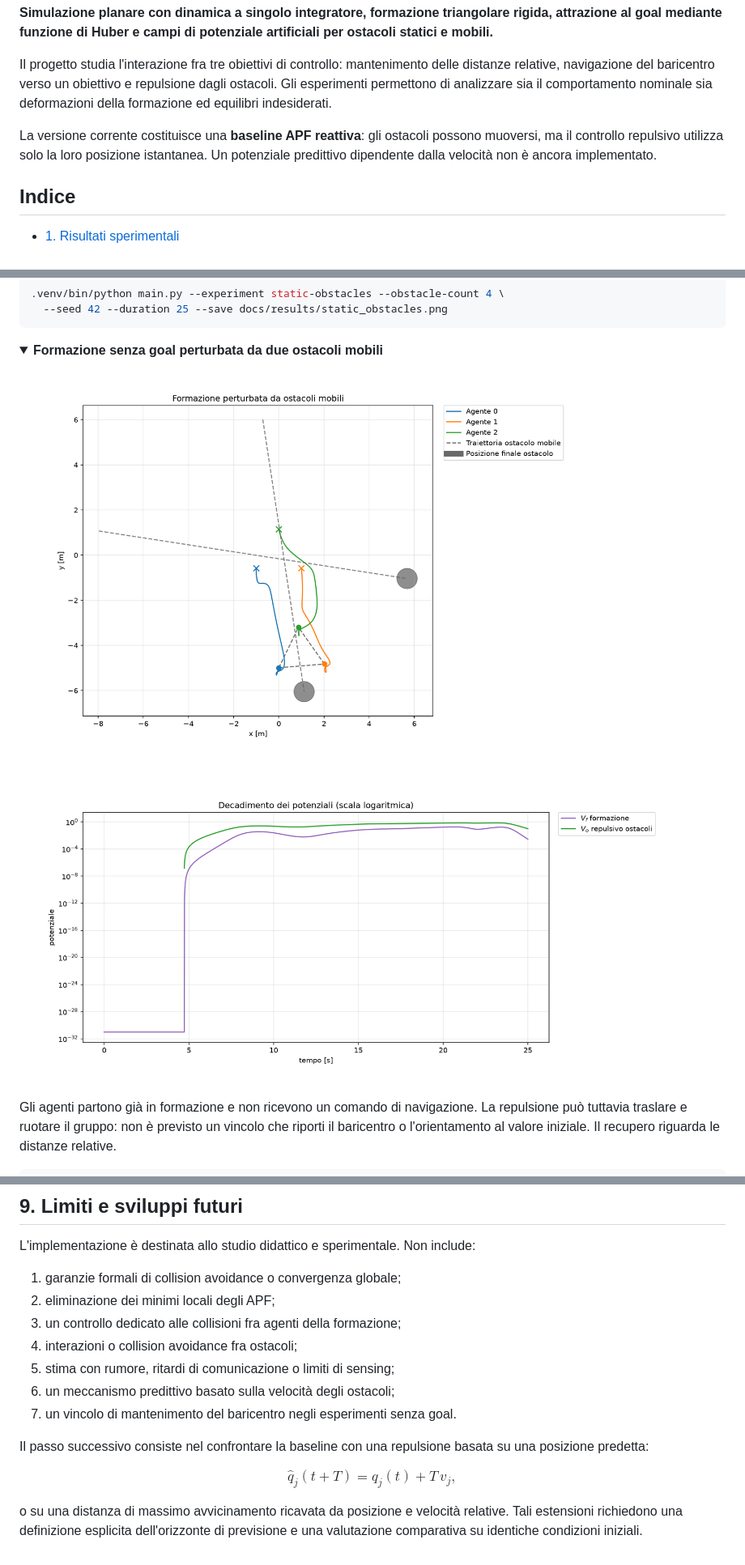
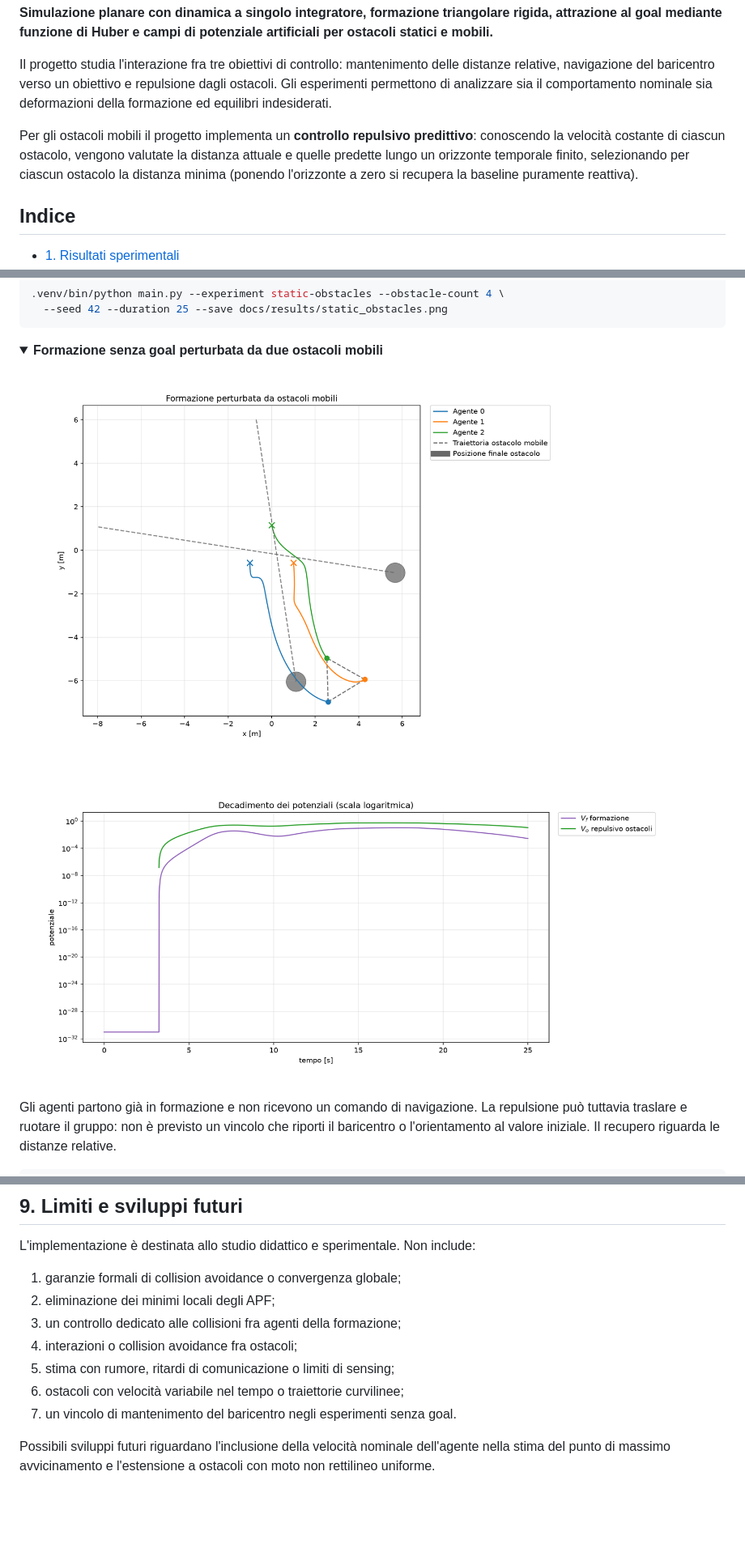
Before and after one commit to France020800/autonomous-agents-PW, a Markdown page: README.md, 3 parts joined by grey strips. Shown at 81% size. Drawn GitHub-style; pictures changed too: docs/results/moving_obstacles_potentials.png, docs/results/moving_obstacles_trajectories.png; folded sections open; blank space fills up the shorter version.

```diff
--- a/README.md
+++ b/README.md
@@ -4,7 +4,7 @@
 
 Il progetto studia l'interazione fra tre obiettivi di controllo: mantenimento delle distanze relative, navigazione del baricentro verso un obiettivo e repulsione dagli ostacoli. Gli esperimenti permettono di analizzare sia il comportamento nominale sia deformazioni della formazione ed equilibri indesiderati.
 
-La versione corrente costituisce una **baseline APF reattiva**: gli ostacoli possono muoversi, ma il controllo repulsivo utilizza solo la loro posizione istantanea. Un potenziale predittivo dipendente dalla velocità non è ancora implementato.
+Per gli ostacoli mobili il progetto implementa un **controllo repulsivo predittivo**: conoscendo la velocità costante di ciascun ostacolo, vengono valutate la distanza attuale e quelle predette lungo un orizzonte temporale finito, selezionando per ciascun ostacolo la distanza minima (ponendo l'orizzonte a zero si recupera la baseline puramente reattiva).
 
 ## Indice
 
@@ -564,13 +609,7 @@ L'implementazione è destinata allo studio didattico e sperimentale. Non include
 3. un controllo dedicato alle collisioni fra agenti della formazione;
 4. interazioni o collision avoidance fra ostacoli;
 5. stima con rumore, ritardi di comunicazione o limiti di sensing;
-6. un meccanismo predittivo basato sulla velocità degli ostacoli;
+6. ostacoli con velocità variabile nel tempo o traiettorie curvilinee;
 7. un vincolo di mantenimento del baricentro negli esperimenti senza goal.
 
-Il passo successivo consiste nel confrontare la baseline con una repulsione basata su una posizione predetta:
-
-$$
-\widehat q_j(t+T)=q_j(t)+T\,v_j,
-$$
-
-o su una distanza di massimo avvicinamento ricavata da posizione e velocità relative. Tali estensioni richiedono una definizione esplicita dell'orizzonte di previsione e una valutazione comparativa su identiche condizioni iniziali.
+Possibili sviluppi futuri riguardano l'inclusione della velocità nominale dell'agente nella stima del punto di massimo avvicinamento e l'estensione a ostacoli con moto non rettilineo uniforme.
```
Also changed, not shown: other parts of README.md (+64 -19 lines), docs/results/dynamic_navigation_potentials.png, docs/results/dynamic_navigation_trajectories.png, 10 other files.
